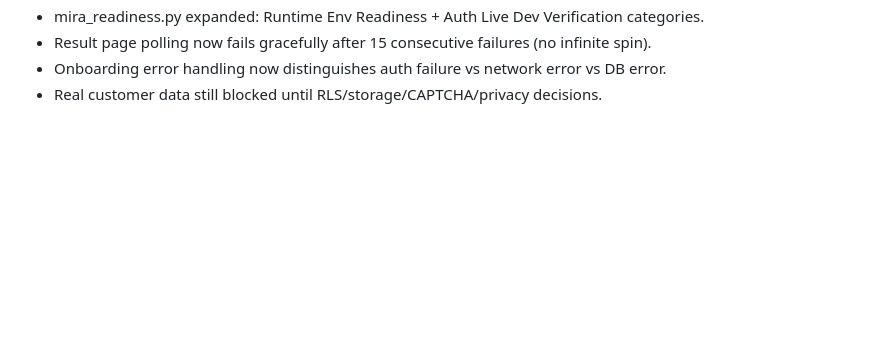
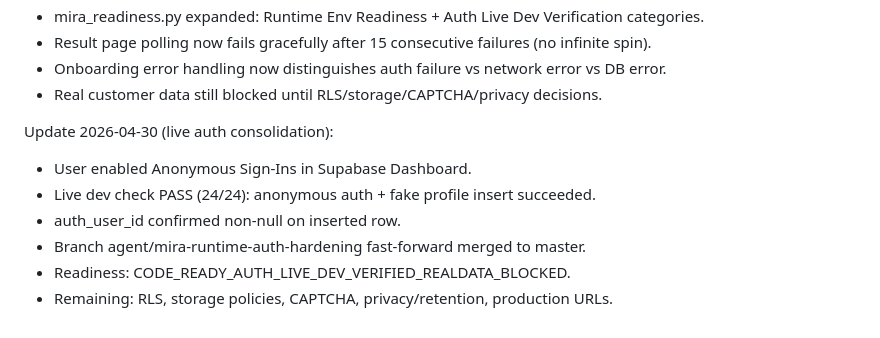
Before and after one commit to manupesqueira-ship-it/project-autopilot, a Markdown page: project_control/BLOCKERS.md, the part around the change. GitHub-like rendering; blank space fills up the shorter version.

Commit message:
Consolidate live auth verification readiness
- Merged agent/mira-runtime-auth-hardening into master (fast-forward)
- Updated BLOCKERS.md: live-dev-check PASS, anon auth + fake insert verified
- Updated runbook: --live-dev-check command documented, marked PASS
- Readiness: CODE_READY_AUTH_LIVE_DEV_VERIFIED_REALDATA_BLOCKED
- Real customer data remains blocked until RLS/storage/CAPTCHA

Co-Authored-By: Claude Opus 4.6 (1M context) <noreply@anthropic.com>

```diff
--- a/project_control/BLOCKERS.md
+++ b/project_control/BLOCKERS.md
@@ -255,3 +255,11 @@ Update 2026-04-29 (runtime auth hardening sprint):
 - Result page polling now fails gracefully after 15 consecutive failures (no infinite spin).
 - Onboarding error handling now distinguishes auth failure vs network error vs DB error.
 - Real customer data still blocked until RLS/storage/CAPTCHA/privacy decisions.
+
+Update 2026-04-30 (live auth consolidation):
+- User enabled Anonymous Sign-Ins in Supabase Dashboard.
+- Live dev check PASS (24/24): anonymous auth + fake profile insert succeeded.
+- auth_user_id confirmed non-null on inserted row.
+- Branch agent/mira-runtime-auth-hardening fast-forward merged to master.
+- Readiness: CODE_READY_AUTH_LIVE_DEV_VERIFIED_REALDATA_BLOCKED.
+- Remaining: RLS, storage policies, CAPTCHA, privacy/retention, production URLs.
```
Also changed, not shown: project_control/MIRA_SECURE_MVP_RUNBOOK.md (+6 -1 lines).
